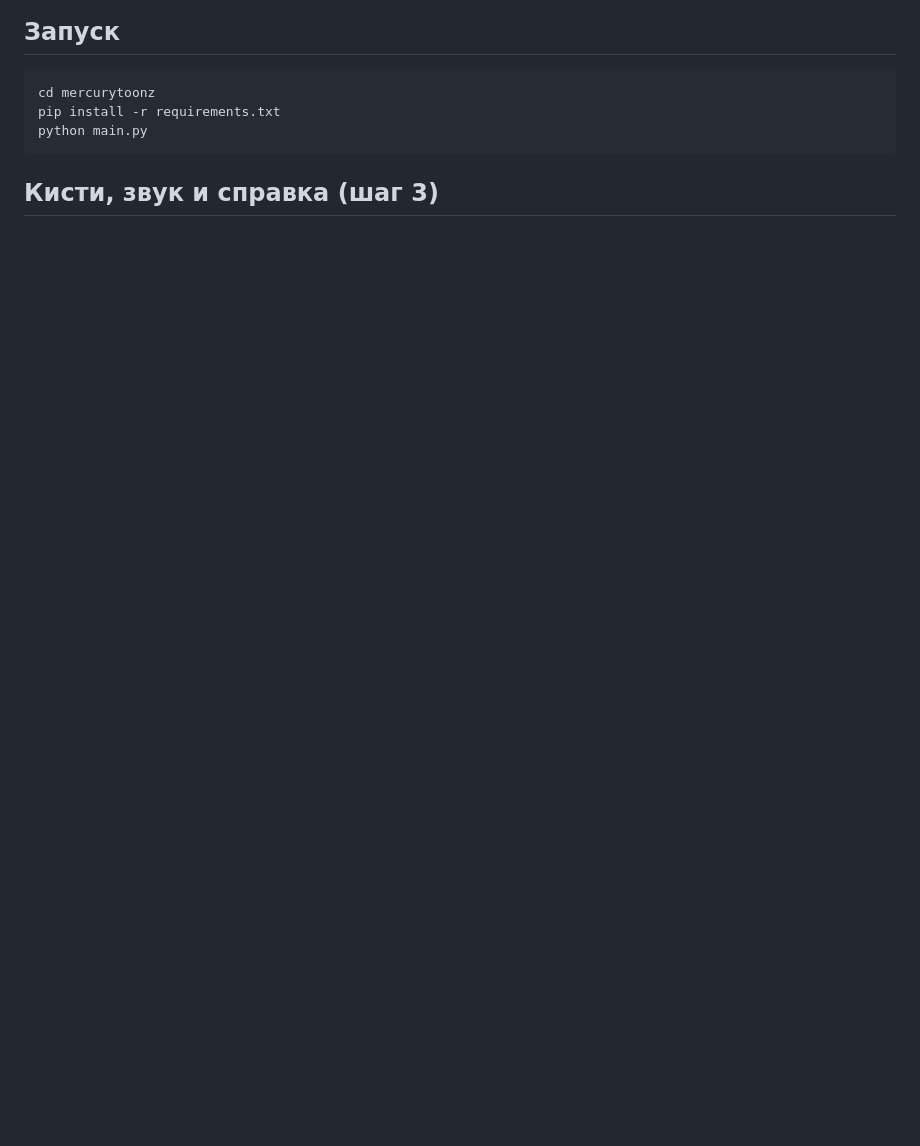
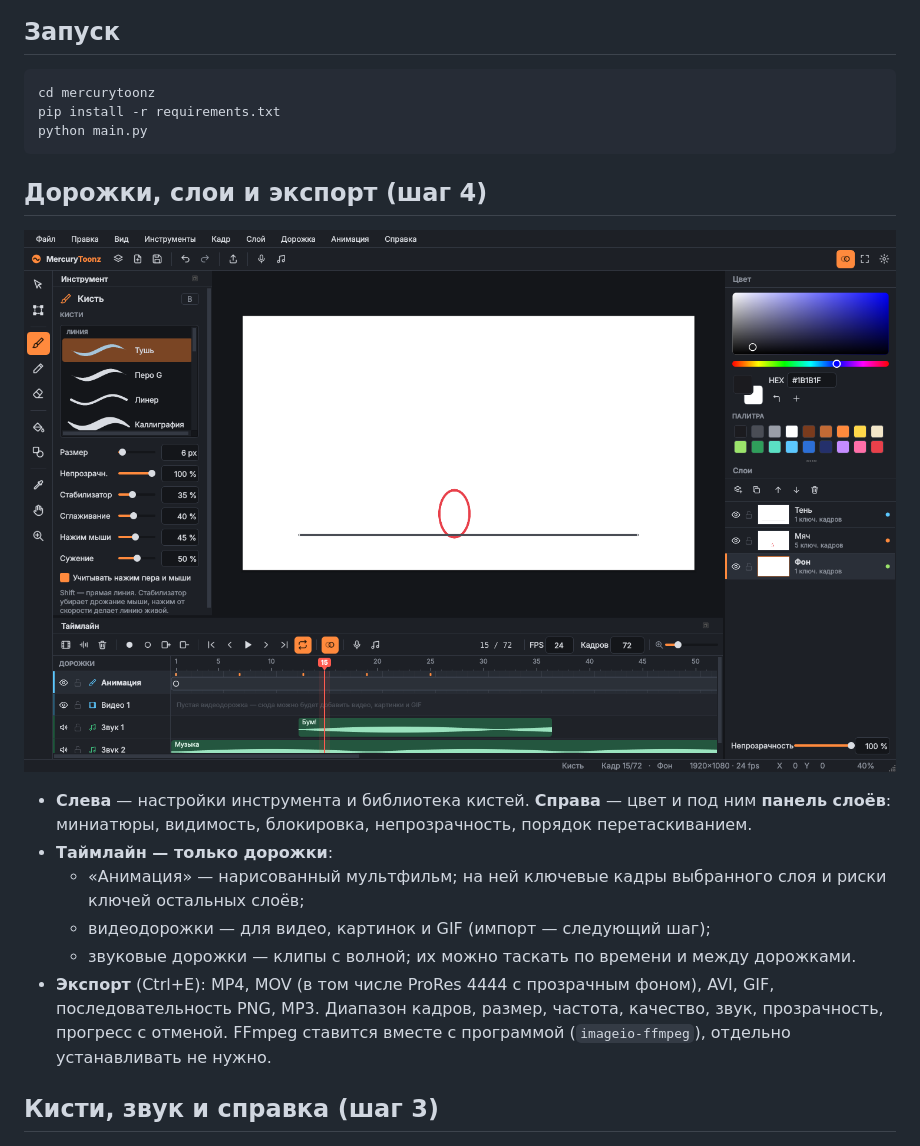
Before and after one commit to mercurydani/mercury, a Markdown page: mercurytoonz/README.md, the part around one of its changes. Rendered like a GitHub page; pictures changed too: mercurytoonz/docs/layout.png (added); blank space fills up the shorter version.

````diff
--- a/mercurytoonz/README.md
+++ b/mercurytoonz/README.md
@@ -11,6 +11,20 @@ cd mercurytoonz
 pip install -r requirements.txt
 python main.py
 ```
+
+## Дорожки, слои и экспорт (шаг 4)
+
+![Дорожки, слои и экспорт](docs/layout.png)
+
+- **Слева** — настройки инструмента и библиотека кистей. **Справа** — цвет и под ним **панель слоёв**:
+  миниатюры, видимость, блокировка, непрозрачность, порядок перетаскиванием.
+- **Таймлайн — только дорожки**:
+  - «Анимация» — нарисованный мультфильм; на ней ключевые кадры выбранного слоя и риски ключей остальных слоёв;
+  - видеодорожки — для видео, картинок и GIF (импорт — следующий шаг);
+  - звуковые дорожки — клипы с волной; их можно таскать по времени и между дорожками.
+- **Экспорт** (Ctrl+E): MP4, MOV (в том числе ProRes 4444 с прозрачным фоном), AVI, GIF, последовательность PNG,
+  MP3. Диапазон кадров, размер, частота, качество, звук, прозрачность, прогресс с отменой.
+  FFmpeg ставится вместе с программой (`imageio-ffmpeg`), отдельно устанавливать не нужно.
 
 ## Кисти, звук и справка (шаг 3)
 
````
Also changed, not shown: other parts of mercurytoonz/README.md (+4 -1 lines), 16 other files.
